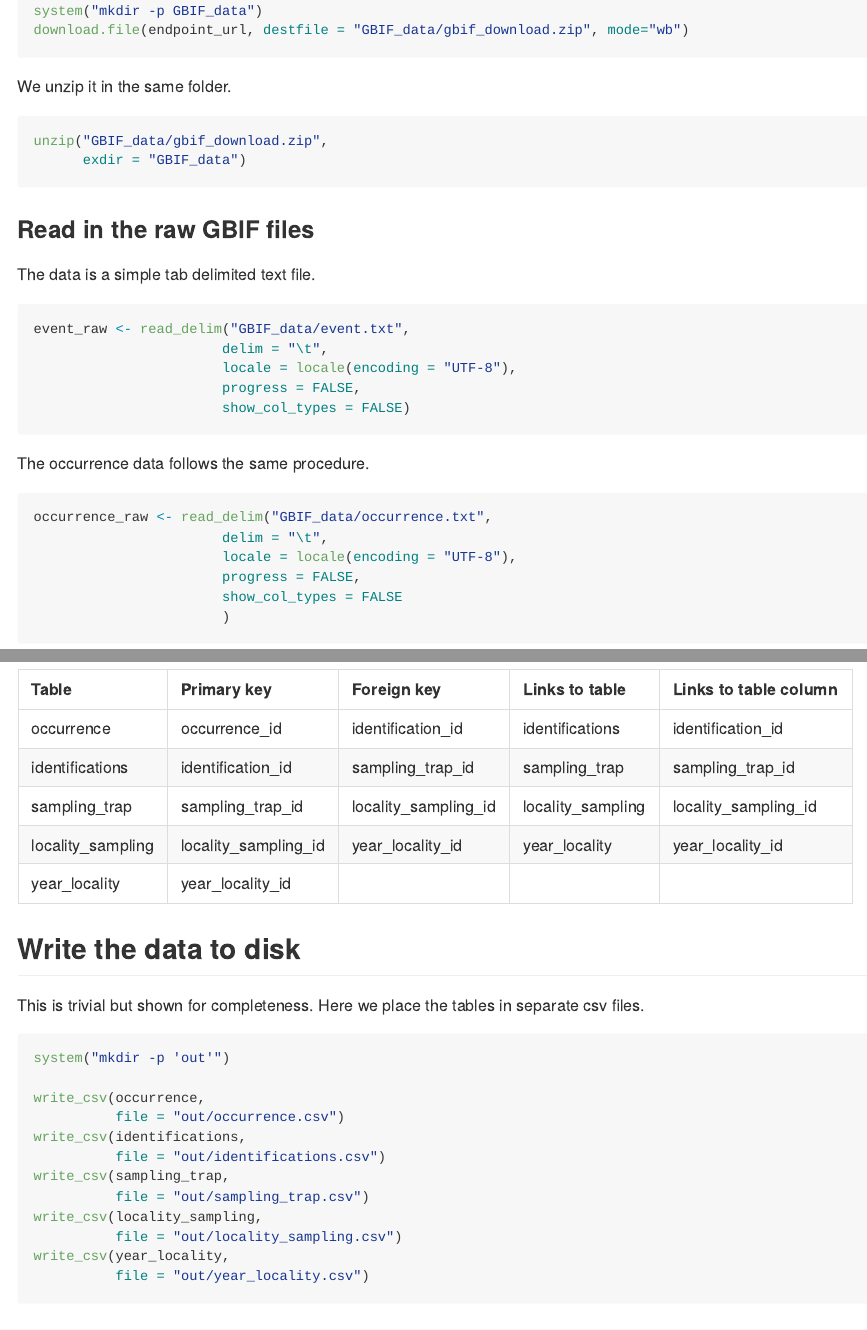
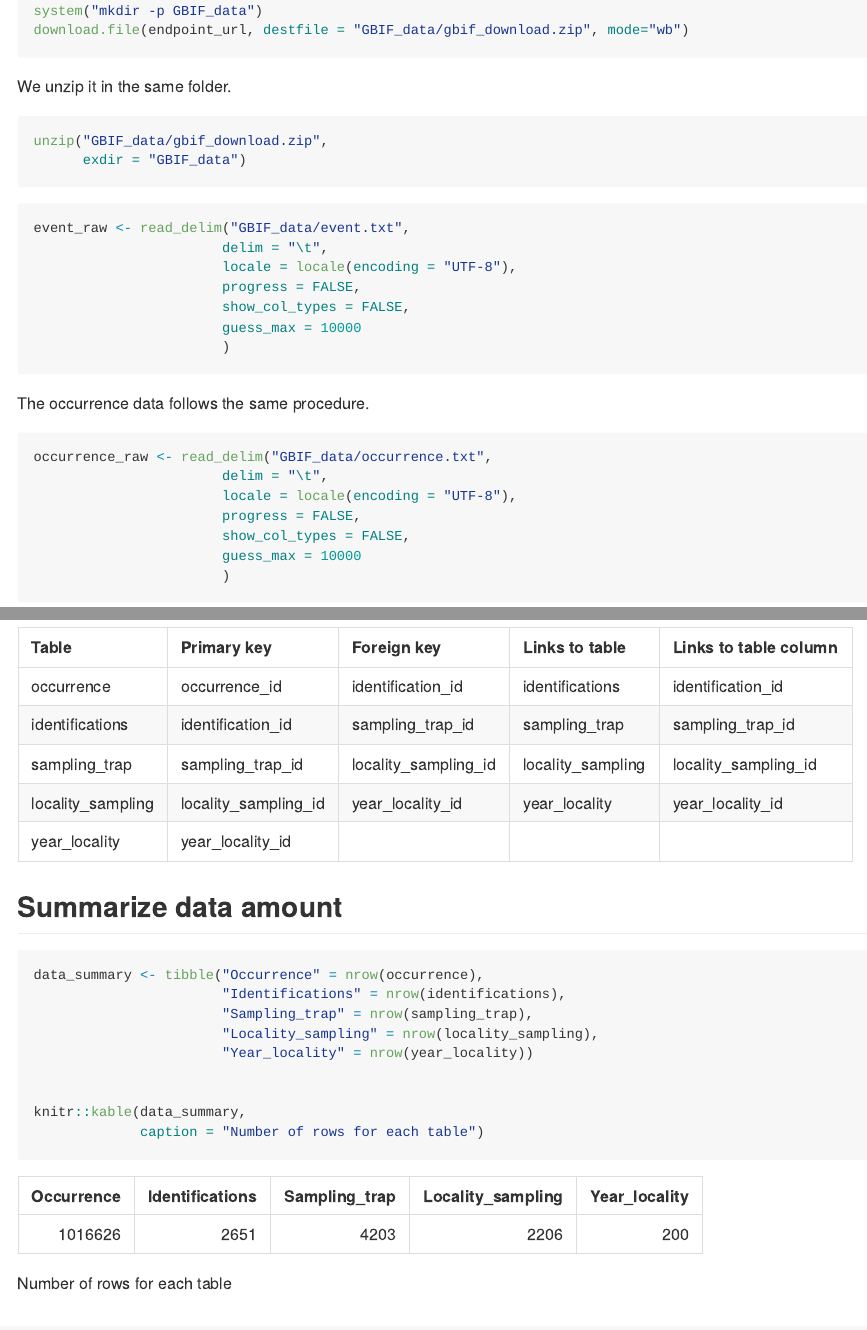
Before and after one commit to NINAnor/national_insect_monitoring, a Quarto document (GBIF_export/NorIns_GBIF_export.qmd): the page in a window 1100 px wide, from 2070 px down, and a second part further down, joined at a grey line. The pictures show the output file GBIF_export/NorIns_GBIF_export.md that the author committed with the source, drawn offline in the style of GitHub; long lines of code are wrapped.

Commit message:
Aded check for number of rows. Checked that v1.13 contains all year_localites

````diff
--- a/GBIF_export/NorIns_GBIF_export.qmd
+++ b/GBIF_export/NorIns_GBIF_export.qmd
@@ -94,15 +94,11 @@ download.file(endpoint_url, destfile = "GBIF_data/gbif_download.zip", mode="wb")
 ```
 We unzip it in the same folder.
 ```{r}
-#| eval: false
+#| eval: true
 unzip("GBIF_data/gbif_download.zip",
       exdir = "GBIF_data")
 ```
 
-
-### Read in the raw GBIF files
-
-The data is a simple tab delimited text file.
 
 ```{r}
 #| eval: true
@@ -110,7 +106,9 @@ event_raw <- read_delim("GBIF_data/event.txt",
                        delim = "\t",
                        locale = locale(encoding = "UTF-8"),
                        progress = FALSE,
-                       show_col_types = FALSE)
+                       show_col_types = FALSE,
+                       guess_max = 10000
+                       )
 ```
 
 The occurrence data follows the same procedure.
@@ -120,7 +118,8 @@ occurrence_raw <- read_delim("GBIF_data/occurrence.txt",
                        delim = "\t",
                        locale = locale(encoding = "UTF-8"),
                        progress = FALSE,
-                       show_col_types = FALSE
+                       show_col_types = FALSE,
+                       guess_max = 10000
                        )
 
 ```
@@ -493,6 +493,26 @@ key_table <- tibble("Table" = c("occurrence",
 knitr::kable(key_table)
 ```
 
+
+## Summarize data amount
+
+```{r}
+data_summary <- tibble("Occurrence" = nrow(occurrence),
+                       "Identifications" = nrow(identifications),
+                       "Sampling_trap" = nrow(sampling_trap),
+                       "Locality_sampling" = nrow(locality_sampling),
+                       "Year_locality" = nrow(year_locality))
+
+
+knitr::kable(data_summary,
+             caption = "Number of rows for each table")
+
+
+```
+
+
+
+
 ## Write the data to disk
 
 This is trivial but shown for completeness. Here we place the tables in separate csv files.
````
Also changed, not shown: GBIF_export/NorIns_GBIF_export.md, GBIF_export/figure/unnamed-chunk-31-1.pdf (deleted), GBIF_export/figure/unnamed-chunk-31-1.png (deleted), GBIF_export/NorIns_GBIF_export.qmd (3 more changed lines), 1 other file.
